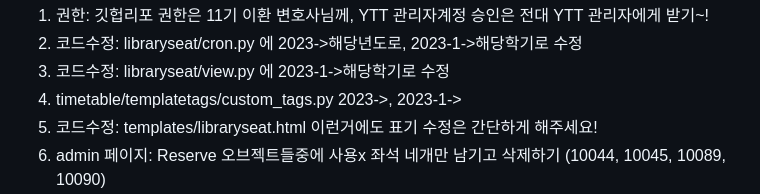
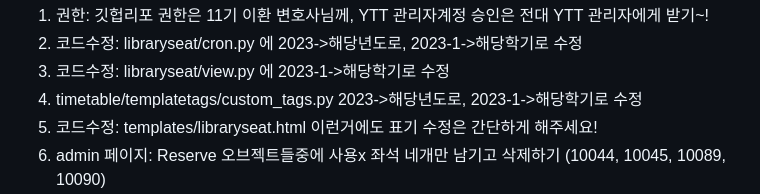
Before and after one commit to ylstimetable/ylstimetable, a Markdown page: README.md, the part around the change. GitHub-like rendering.

```diff
--- a/README.md
+++ b/README.md
@@ -54,7 +54,7 @@ admin 페이지에서 post 새로 작성할 때에 유의할 점!
 1. 권한: 깃헙리포 권한은 11기 이환 변호사님께, YTT 관리자계정 승인은 전대 YTT 관리자에게 받기~!
 1. 코드수정: libraryseat/cron.py 에 2023->해당년도로, 2023-1->해당학기로 수정
 1. 코드수정: libraryseat/view.py 에 2023-1->해당학기로 수정
-1. timetable/templatetags/custom_tags.py 2023->, 2023-1->
+1. timetable/templatetags/custom_tags.py 2023->해당년도로, 2023-1->해당학기로 수정
 1. 코드수정: templates/libraryseat.html 이런거에도 표기 수정은 간단하게 해주세요!
 1. admin 페이지: Reserve 오브젝트들중에 사용x 좌석 네개만 남기고 삭제하기 (10044, 10045, 10089, 10090)
 1. admin 페이지: Receipt-student 오브젝트도 전부 삭제해버리기
```
